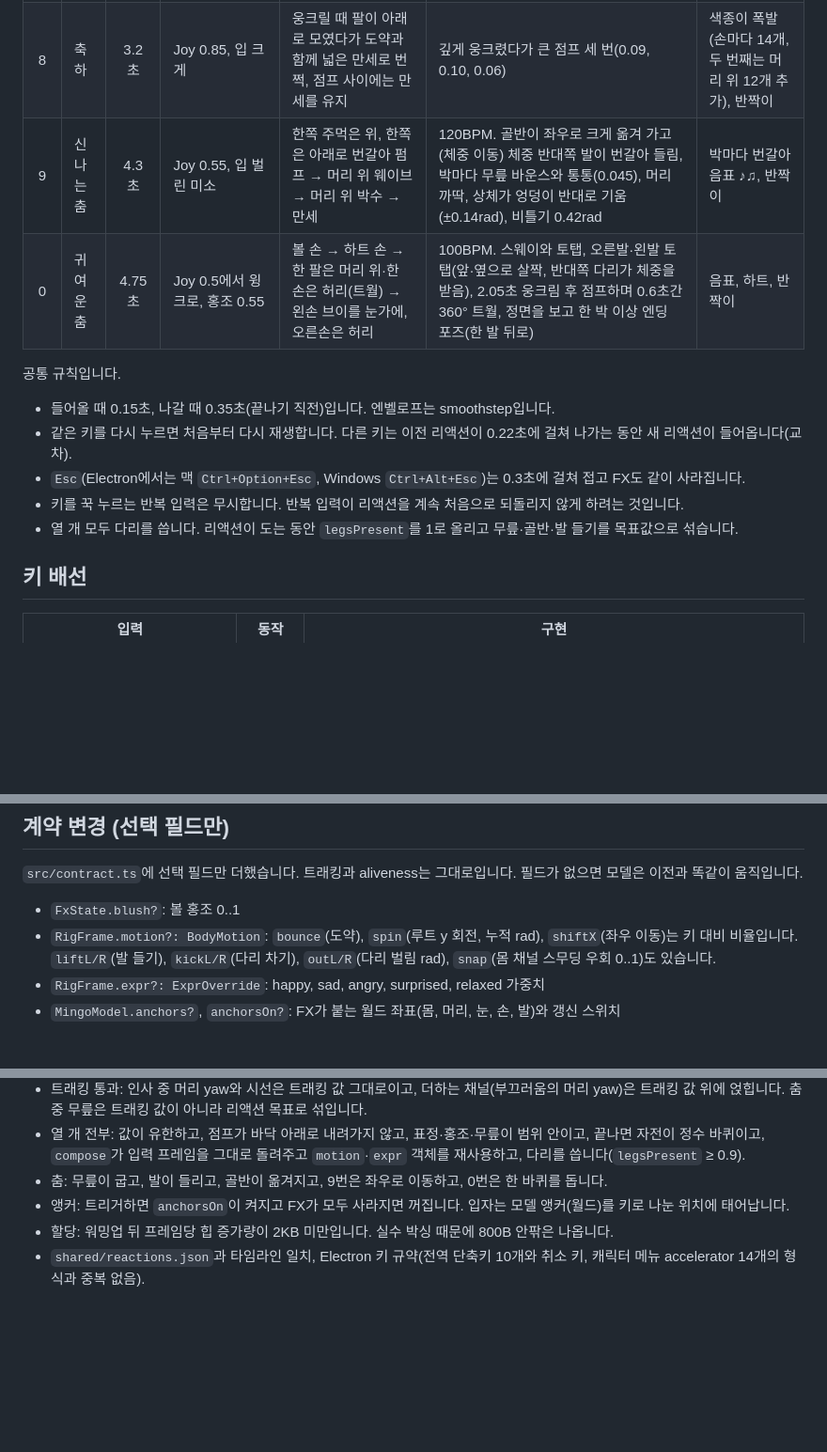
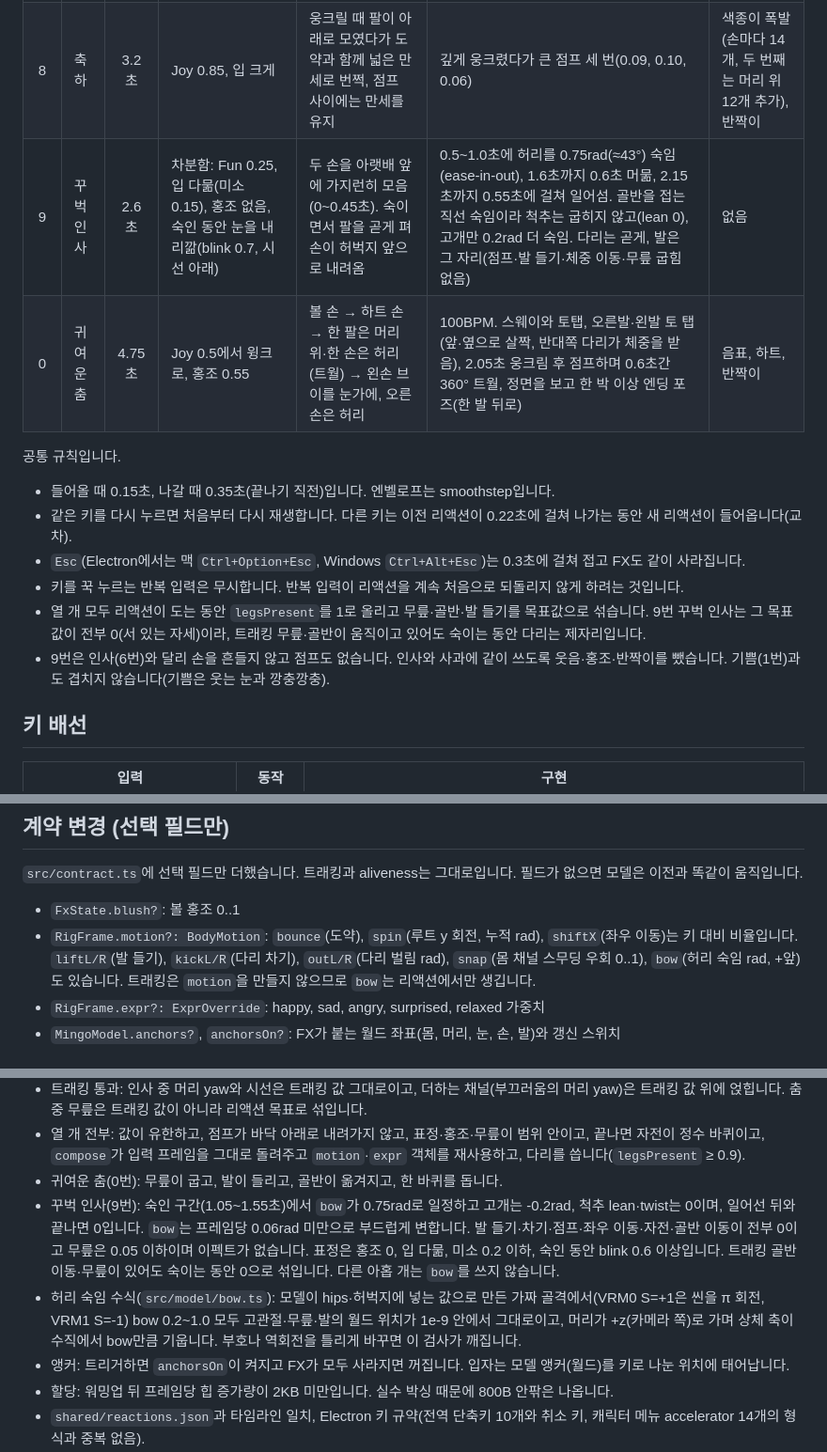
Before and after one commit to minwoo19930301/animal-hood-girl-vtuber, a Markdown page: docs/REACTIONS.md, 3 parts joined by grey strips. Shown at 94% size. Rendered like a GitHub page; blank space fills up the shorter version.

```diff
--- a/docs/REACTIONS.md
+++ b/docs/REACTIONS.md
@@ -15,7 +15,7 @@
 | 6 | 인사 | 3.0초 | Fun 0.5, 미소, 홍조 0.25 | 캐릭터 왼팔로 큰 손인사(2.8Hz), 끝에 두 손을 앞에 모음 | 고개 갸웃, 체중 이동, 마지막에 상체 0.36rad 숙임(꾸벅) | 손 근처 반짝이 |
 | 7 | 부끄러움 | 3.2초 | Fun 0.7, 홍조 1.0, 시선 옆·아래로 회피 | 두 손으로 볼을 감쌈 | 고개를 돌려 기울임, 몸 비틀기 ±0.35rad(0.9Hz), 골반 이동, 어깨 으쓱, 살짝 안짱다리 | 작은 하트와 반짝이 |
 | 8 | 축하 | 3.2초 | Joy 0.85, 입 크게 | 웅크릴 때 팔이 아래로 모였다가 도약과 함께 넓은 만세로 번쩍, 점프 사이에는 만세를 유지 | 깊게 웅크렸다가 큰 점프 세 번(0.09, 0.10, 0.06) | 색종이 폭발(손마다 14개, 두 번째는 머리 위 12개 추가), 반짝이 |
-| 9 | 신나는 춤 | 4.3초 | Joy 0.55, 입 벌린 미소 | 한쪽 주먹은 위, 한쪽은 아래로 번갈아 펌프 → 머리 위 웨이브 → 머리 위 박수 → 만세 | 120BPM. 골반이 좌우로 크게 옮겨 가고(체중 이동) 체중 반대쪽 발이 번갈아 들림, 박마다 무릎 바운스와 통통(0.045), 머리 까딱, 상체가 엉덩이 반대로 기움(±0.14rad), 비틀기 0.42rad | 박마다 번갈아 음표 ♪♫, 반짝이 |
+| 9 | 꾸벅 인사 | 2.6초 | 차분함: Fun 0.25, 입 다묾(미소 0.15), 홍조 없음, 숙인 동안 눈을 내리깖(blink 0.7, 시선 아래) | 두 손을 아랫배 앞에 가지런히 모음(0~0.45초). 숙이면서 팔을 곧게 펴 손이 허벅지 앞으로 내려옴 | 0.5~1.0초에 허리를 0.75rad(≈43°) 숙임(ease-in-out), 1.6초까지 0.6초 머묾, 2.15초까지 0.55초에 걸쳐 일어섬. 골반을 접는 직선 숙임이라 척추는 굽히지 않고(lean 0), 고개만 0.2rad 더 숙임. 다리는 곧게, 발은 그 자리(점프·발 들기·체중 이동·무릎 굽힘 없음) | 없음 |
 | 0 | 귀여운 춤 | 4.75초 | Joy 0.5에서 윙크로, 홍조 0.55 | 볼 손 → 하트 손 → 한 팔은 머리 위·한 손은 허리(트월) → 왼손 브이를 눈가에, 오른손은 허리 | 100BPM. 스웨이와 토탭, 오른발·왼발 토 탭(앞·옆으로 살짝, 반대쪽 다리가 체중을 받음), 2.05초 웅크림 후 점프하며 0.6초간 360° 트월, 정면을 보고 한 박 이상 엔딩 포즈(한 발 뒤로) | 음표, 하트, 반짝이 |
 
 공통 규칙입니다.
@@ -24,7 +24,8 @@
 - 같은 키를 다시 누르면 처음부터 다시 재생합니다. 다른 키는 이전 리액션이 0.22초에 걸쳐 나가는 동안 새 리액션이 들어옵니다(교차).
 - `Esc`(Electron에서는 맥 `Ctrl+Option+Esc`, Windows `Ctrl+Alt+Esc`)는 0.3초에 걸쳐 접고 FX도 같이 사라집니다.
 - 키를 꾹 누르는 반복 입력은 무시합니다. 반복 입력이 리액션을 계속 처음으로 되돌리지 않게 하려는 것입니다.
-- 열 개 모두 다리를 씁니다. 리액션이 도는 동안 `legsPresent`를 1로 올리고 무릎·골반·발 들기를 목표값으로 섞습니다.
+- 열 개 모두 리액션이 도는 동안 `legsPresent`를 1로 올리고 무릎·골반·발 들기를 목표값으로 섞습니다. 9번 꾸벅 인사는 그 목표값이 전부 0(서 있는 자세)이라, 트래킹 무릎·골반이 움직이고 있어도 숙이는 동안 다리는 제자리입니다.
+- 9번은 인사(6번)와 달리 손을 흔들지 않고 점프도 없습니다. 인사와 사과에 같이 쓰도록 웃음·홍조·반짝이를 뺐습니다. 기쁨(1번)과도 겹치지 않습니다(기쁨은 웃는 눈과 깡충깡충).
 
 ## 키 배선
 
@@ -81,7 +82,7 @@ tracking → aliveness → reactions.compose → model.apply
 `src/contract.ts`에 선택 필드만 더했습니다. 트래킹과 aliveness는 그대로입니다. 필드가 없으면 모델은 이전과 똑같이 움직입니다.
 
 - `FxState.blush?`: 볼 홍조 0..1
-- `RigFrame.motion?: BodyMotion`: `bounce`(도약), `spin`(루트 y 회전, 누적 rad), `shiftX`(좌우 이동)는 키 대비 비율입니다. `liftL/R`(발 들기), `kickL/R`(다리 차기), `outL/R`(다리 벌림 rad), `snap`(몸 채널 스무딩 우회 0..1)도 있습니다.
+- `RigFrame.motion?: BodyMotion`: `bounce`(도약), `spin`(루트 y 회전, 누적 rad), `shiftX`(좌우 이동)는 키 대비 비율입니다. `liftL/R`(발 들기), `kickL/R`(다리 차기), `outL/R`(다리 벌림 rad), `snap`(몸 채널 스무딩 우회 0..1), `bow`(허리 숙임 rad, +앞)도 있습니다. 트래킹은 `motion`을 만들지 않으므로 `bow`는 리액션에서만 생깁니다.
 - `RigFrame.expr?: ExprOverride`: happy, sad, angry, surprised, relaxed 가중치
 - `MingoModel.anchors?`, `anchorsOn?`: FX가 붙는 월드 좌표(몸, 머리, 눈, 손, 발)와 갱신 스위치
 
@@ -136,7 +140,9 @@ harness.html?reaction=6&yaw=0.3                       트래킹 값을 같이
 - 취소: 0.5초 뒤 베이스로 복귀합니다. 트월 도중 취소해도 자전은 가장 가까운 정수 바퀴 쪽으로 반 바퀴 안에서만 풀립니다.
 - 트래킹 통과: 인사 중 머리 yaw와 시선은 트래킹 값 그대로이고, 더하는 채널(부끄러움의 머리 yaw)은 트래킹 값 위에 얹힙니다. 춤 중 무릎은 트래킹 값이 아니라 리액션 목표로 섞입니다.
 - 열 개 전부: 값이 유한하고, 점프가 바닥 아래로 내려가지 않고, 표정·홍조·무릎이 범위 안이고, 끝나면 자전이 정수 바퀴이고, `compose`가 입력 프레임을 그대로 돌려주고 `motion`·`expr` 객체를 재사용하고, 다리를 씁니다(`legsPresent` ≥ 0.9).
-- 춤: 무릎이 굽고, 발이 들리고, 골반이 옮겨지고, 9번은 좌우로 이동하고, 0번은 한 바퀴를 돕니다.
+- 귀여운 춤(0번): 무릎이 굽고, 발이 들리고, 골반이 옮겨지고, 한 바퀴를 돕니다.
+- 꾸벅 인사(9번): 숙인 구간(1.05~1.55초)에서 `bow`가 0.75rad로 일정하고 고개는 -0.2rad, 척추 lean·twist는 0이며, 일어선 뒤와 끝나면 0입니다. `bow`는 프레임당 0.06rad 미만으로 부드럽게 변합니다. 발 들기·차기·점프·좌우 이동·자전·골반 이동이 전부 0이고 무릎은 0.05 이하이며 이펙트가 없습니다. 표정은 홍조 0, 입 다묾, 미소 0.2 이하, 숙인 동안 blink 0.6 이상입니다. 트래킹 골반 이동·무릎이 있어도 숙이는 동안 0으로 섞입니다. 다른 아홉 개는 `bow`를 쓰지 않습니다.
+- 허리 숙임 수식(`src/model/bow.ts`): 모델이 hips·허벅지에 넣는 값으로 만든 가짜 골격에서(VRM0 S=+1은 씬을 π 회전, VRM1 S=-1) bow 0.2~1.0 모두 고관절·무릎·발의 월드 위치가 1e-9 안에서 그대로이고, 머리가 +z(카메라 쪽)로 가며 상체 축이 수직에서 bow만큼 기웁니다. 부호나 역회전을 틀리게 바꾸면 이 검사가 깨집니다.
 - 앵커: 트리거하면 `anchorsOn`이 켜지고 FX가 모두 사라지면 꺼집니다. 입자는 모델 앵커(월드)를 키로 나눈 위치에 태어납니다.
 - 할당: 워밍업 뒤 프레임당 힙 증가량이 2KB 미만입니다. 실수 박싱 때문에 800B 안팎은 나옵니다.
 - `shared/reactions.json`과 타임라인 일치, Electron 키 규약(전역 단축키 10개와 취소 키, 캐릭터 메뉴 accelerator 14개의 형식과 중복 없음).
```
Also changed, not shown: other parts of docs/REACTIONS.md (+5 -0 lines), README.md (+1 -1 lines).
